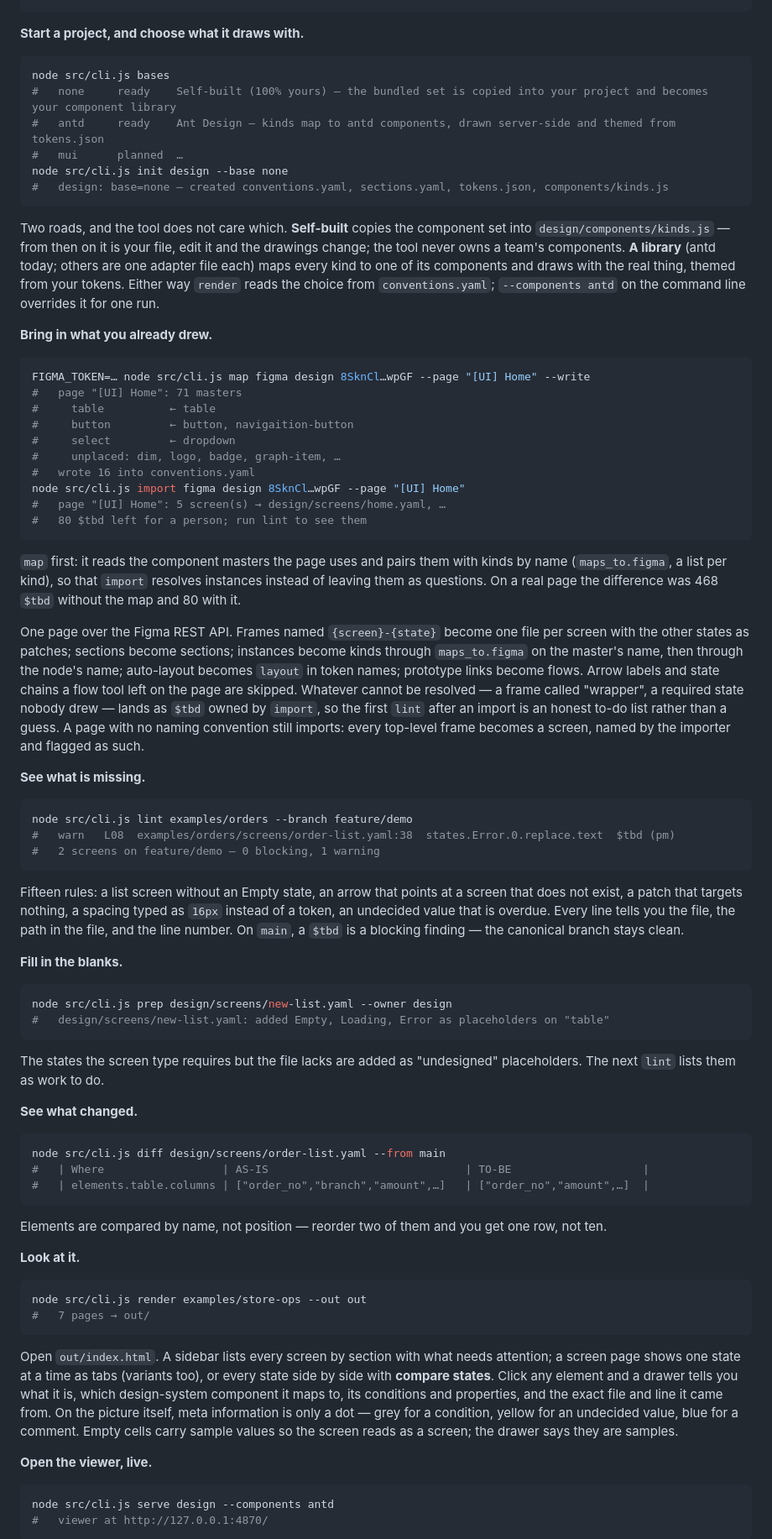
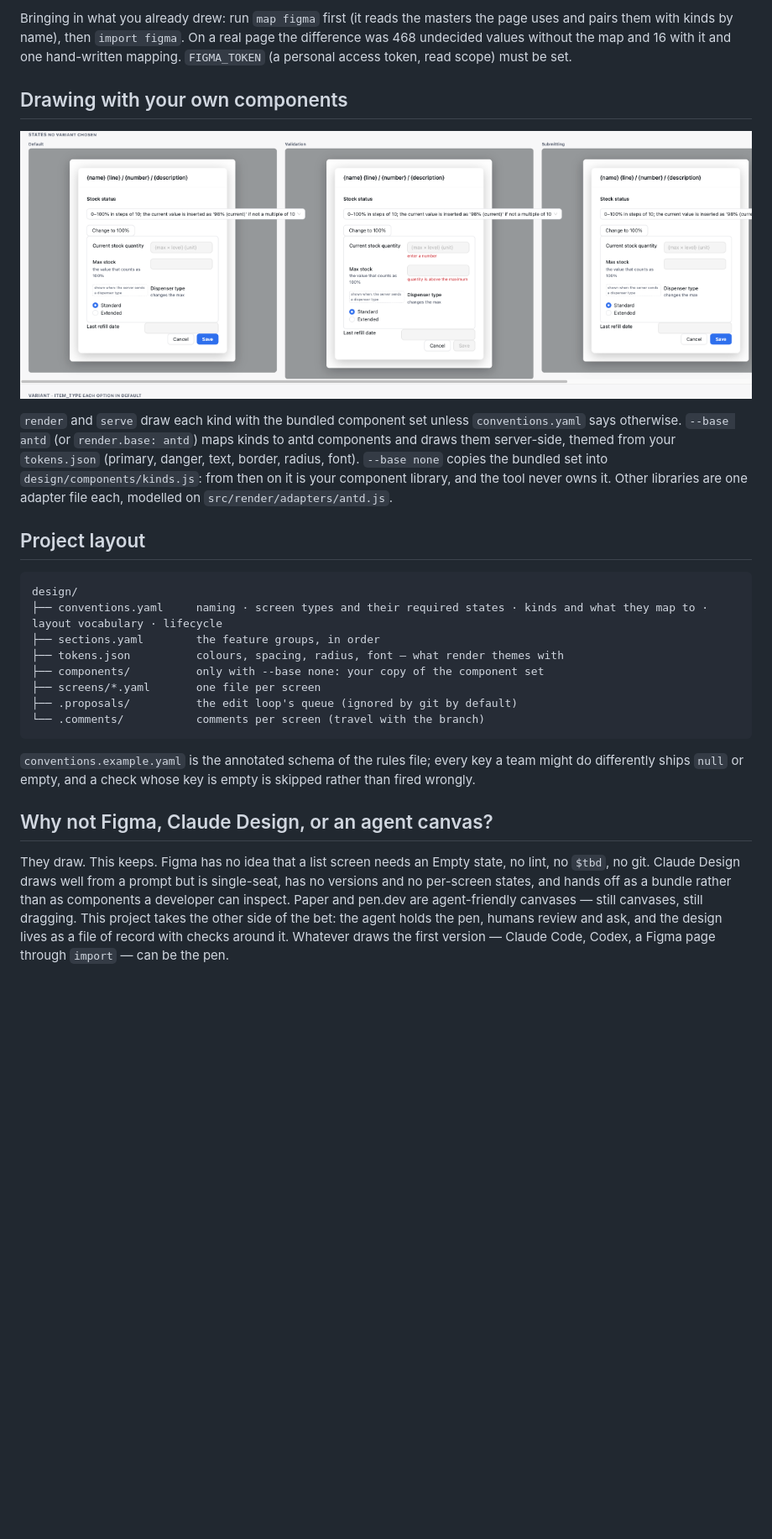
Before and after one commit to byjunyoung/design-core, a Markdown page: README.md, the part around one of its changes. Shown at 84% size. GitHub-like rendering; pictures changed too: docs/img/antd-modal.png (added); blank space fills up the shorter version.

````diff
--- a/README.md
+++ b/README.md
@@ -59,79 +112,27 @@ npm install
+Bringing in what you already drew: run `map figma` first (it reads the masters the page uses and pairs them with kinds by name), then `import figma`. On a real page the difference was 468 undecided values without the map and 16 with it and one hand-written mapping. `FIGMA_TOKEN` (a personal access token, read scope) must be set.
+
+## Drawing with your own components
+
+![The antd adapter: real components, themed from tokens](docs/img/antd-modal.png)
+
+`render` and `serve` draw each kind with the bundled component set unless `conventions.yaml` says otherwise. `--base antd` (or `render.base: antd`) maps kinds to antd components and draws them server-side, themed from your `tokens.json` (primary, danger, text, border, radius, font). `--base none` copies the bundled set into `design/components/kinds.js`: from then on it is your component library, and the tool never owns it. Other libraries are one adapter file each, modelled on `src/render/adapters/antd.js`.
+
+## Project layout
+
+```
+design/
+├── conventions.yaml     naming · screen types and their required states · kinds and what they map to · layout vocabulary · lifecycle
+├── sections.yaml        the feature groups, in order
+├── tokens.json          colours, spacing, radius, font — what render themes with
+├── components/          only with --base none: your copy of the component set
+├── screens/*.yaml       one file per screen
+├── .proposals/          the edit loop's queue (ignored by git by default)
+└── .comments/           comments per screen (travel with the branch)
 ```
 
-**Start a project, and choose what it draws with.**
+`conventions.example.yaml` is the annotated schema of the rules file; every key a team might do differently ships `null` or empty, and a check whose key is empty is skipped rather than fired wrongly.
 
-```bash
-node src/cli.js bases
-#   none     ready    Self-built (100% yours) — the bundled set is copied into your project and becomes your component library
-#   antd     ready    Ant Design — kinds map to antd components, drawn server-side and themed from tokens.json
-#   mui      planned  …
-node src/cli.js init design --base none
-#   design: base=none — created conventions.yaml, sections.yaml, tokens.json, components/kinds.js
-```
+## Why not Figma, Claude Design, or an agent canvas?
 
-Two roads, and the tool does not care which. **Self-built** copies the component set into `design/components/kinds.js` — from then on it is your file, edit it and the drawings change; the tool never owns a team's components. **A library** (antd today; others are one adapter file each) maps every kind to one of its components and draws with the real thing, themed from your tokens. Either way `render` reads the choice from `conventions.yaml`; `--components antd` on the command line overrides it for one run.
+They draw. This keeps. Figma has no idea that a list screen needs an Empty state, no lint, no `$tbd`, no git. Claude Design draws well from a prompt but is single-seat, has no versions and no per-screen states, and hands off as a bundle rather than as components a developer can inspect. Paper and pen.dev are agent-friendly canvases — still canvases, still dragging. This project takes the other side of the bet: the agent holds the pen, humans review and ask, and the design lives as a file of record with checks around it. Whatever draws the first version — Claude Code, Codex, a Figma page through `import` — can be the pen.
 
-**Bring in what you already drew.**
-
-```bash
-FIGMA_TOKEN=… node src/cli.js map figma design 8SknCl…wpGF --page "[UI] Home" --write
-#   page "[UI] Home": 71 masters
-#     table          ← table
-#     button         ← button, navigaition-button
-#     select         ← dropdown
-#     unplaced: dim, logo, badge, graph-item, …
-#   wrote 16 into conventions.yaml
-node src/cli.js import figma design 8SknCl…wpGF --page "[UI] Home"
-#   page "[UI] Home": 5 screen(s) → design/screens/home.yaml, …
-#   80 $tbd left for a person; run lint to see them
-```
-
-`map` first: it reads the component masters the page uses and pairs them with kinds by name (`maps_to.figma`, a list per kind), so that `import` resolves instances instead of leaving them as questions. On a real page the difference was 468 `$tbd` without the map and 80 with it.
-
-One page over the Figma REST API. Frames named `{screen}-{state}` become one file per screen with the other states as patches; sections become sections; instances become kinds through `maps_to.figma` on the master's name, then through the node's name; auto-layout becomes `layout` in token names; prototype links become flows. Arrow labels and state chains a flow tool left on the page are skipped. Whatever cannot be resolved — a frame called "wrapper", a required state nobody drew — lands as `$tbd` owned by `import`, so the first `lint` after an import is an honest to-do list rather than a guess. A page with no naming convention still imports: every top-level frame becomes a screen, named by the importer and flagged as such.
-
-**See what is missing.**
-
-```bash
-node src/cli.js lint examples/orders --branch feature/demo
-#   warn   L08  examples/orders/screens/order-list.yaml:38  states.Error.0.replace.text  $tbd (pm)
-#   2 screens on feature/demo — 0 blocking, 1 warning
-```
-
-Fifteen rules: a list screen without an Empty state, an arrow that points at a screen that does not exist, a patch that targets nothing, a spacing typed as `16px` instead of a token, an undecided value that is overdue. Every line tells you the file, the path in the file, and the line number. On `main`, a `$tbd` is a blocking finding — the canonical branch stays clean.
-
-**Fill in the blanks.**
-
-```bash
-node src/cli.js prep design/screens/new-list.yaml --owner design
-#   design/screens/new-list.yaml: added Empty, Loading, Error as placeholders on "table"
-```
-
-The states the screen type requires but the file lacks are added as "undesigned" placeholders. The next `lint` lists them as work to do.
-
-**See what changed.**
-
-```bash
-node src/cli.js diff design/screens/order-list.yaml --from main
-#   | Where                  | AS-IS                              | TO-BE                    |
-#   | elements.table.columns | ["order_no","branch","amount",…]   | ["order_no","amount",…]  |
-```
-
-Elements are compared by name, not position — reorder two of them and you get one row, not ten.
-
-**Look at it.**
-
-```bash
-node src/cli.js render examples/store-ops --out out
-#   7 pages → out/
-```
-
-Open `out/index.html`. A sidebar lists every screen by section with what needs attention; a screen page shows one state at a time as tabs (variants too), or every state side by side with **compare states**. Click any element and a drawer tells you what it is, which design-system component it maps to, its conditions and properties, and the exact file and line it came from. On the picture itself, meta information is only a dot — grey for a condition, yellow for an undecided value, blue for a comment. Empty cells carry sample values so the screen reads as a screen; the drawer says they are samples.
-
-**Open the viewer, live.**
-
-```bash
-node src/cli.js serve design --components antd
-#   viewer at http://127.0.0.1:4870/
-```
-
````
Also changed, not shown: other parts of README.md (+75 -55 lines), CHANGELOG.md (added, +17 -0 lines), CONTRIBUTING.md (added, +17 -0 lines), DESIGN.md (+1 -1 lines), docs/img/inspector.jpg (added), docs/img/overview.jpg (added), docs/img/proposal.jpg (added), docs/img/screen.jpg (added), 7 other files.
